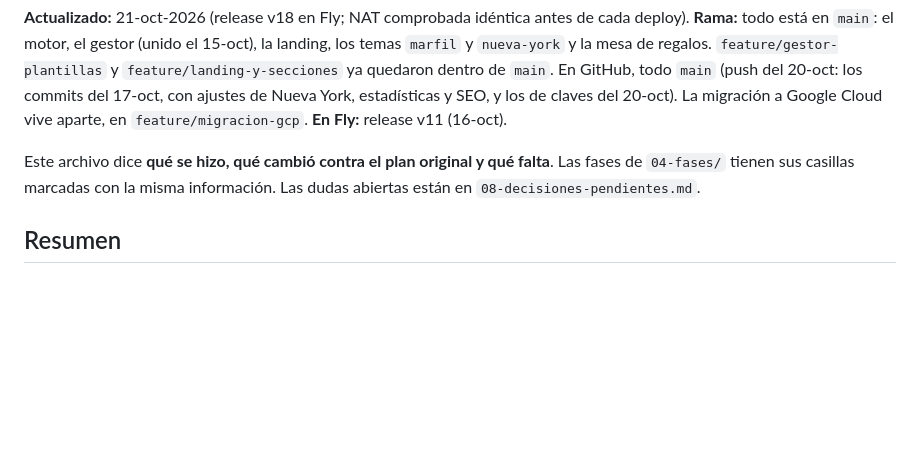
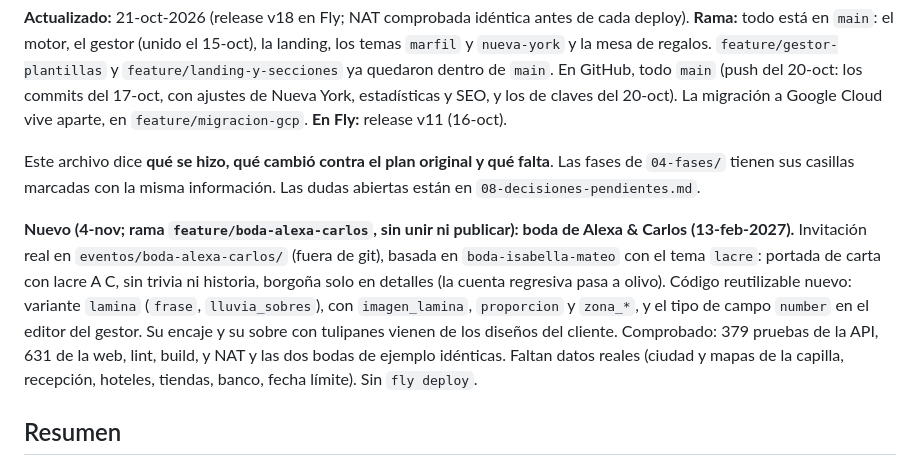
Before and after one commit to rjm019/invitaciones, a Markdown page: docs/plan-invitaciones/09-avance.md, the part around the change. Rendered like a GitHub page; blank space fills up the shorter version.

Commit message:
Boda de Alexa & Carlos: notas en CLAUDE.md y el avance

```diff
--- a/docs/plan-invitaciones/09-avance.md
+++ b/docs/plan-invitaciones/09-avance.md
@@ -3,6 +3,8 @@
 **Actualizado:** 21-oct-2026 (release v18 en Fly; NAT comprobada idéntica antes de cada deploy). **Rama:** todo está en `main`: el motor, el gestor (unido el 15-oct), la landing, los temas `marfil` y `nueva-york` y la mesa de regalos. `feature/gestor-plantillas` y `feature/landing-y-secciones` ya quedaron dentro de `main`. En GitHub, todo `main` (push del 20-oct: los commits del 17-oct, con ajustes de Nueva York, estadísticas y SEO, y los de claves del 20-oct). La migración a Google Cloud vive aparte, en `feature/migracion-gcp`. **En Fly:** release v11 (16-oct).
 
 Este archivo dice **qué se hizo, qué cambió contra el plan original y qué falta**. Las fases de `04-fases/` tienen sus casillas marcadas con la misma información. Las dudas abiertas están en `08-decisiones-pendientes.md`.
+
+**Nuevo (4-nov; rama `feature/boda-alexa-carlos`, sin unir ni publicar): boda de Alexa & Carlos (13-feb-2027).** Invitación real en `eventos/boda-alexa-carlos/` (fuera de git), basada en `boda-isabella-mateo` con el tema `lacre`: portada de carta con lacre A C, sin trivia ni historia, borgoña solo en detalles (la cuenta regresiva pasa a olivo). Código reutilizable nuevo: variante `lamina` (`frase`, `lluvia_sobres`), con `imagen_lamina`, `proporcion` y `zona_*`, y el tipo de campo `number` en el editor del gestor. Su encaje y su sobre con tulipanes vienen de los diseños del cliente. Comprobado: 379 pruebas de la API, 631 de la web, lint, build, y NAT y las dos bodas de ejemplo idénticas. Faltan datos reales (ciudad y mapas de la capilla, recepción, hoteles, tiendas, banco, fecha límite). Sin `fly deploy`.
 
 ## Resumen
 
```
Also changed, not shown: CLAUDE.md (+1 -0 lines).
